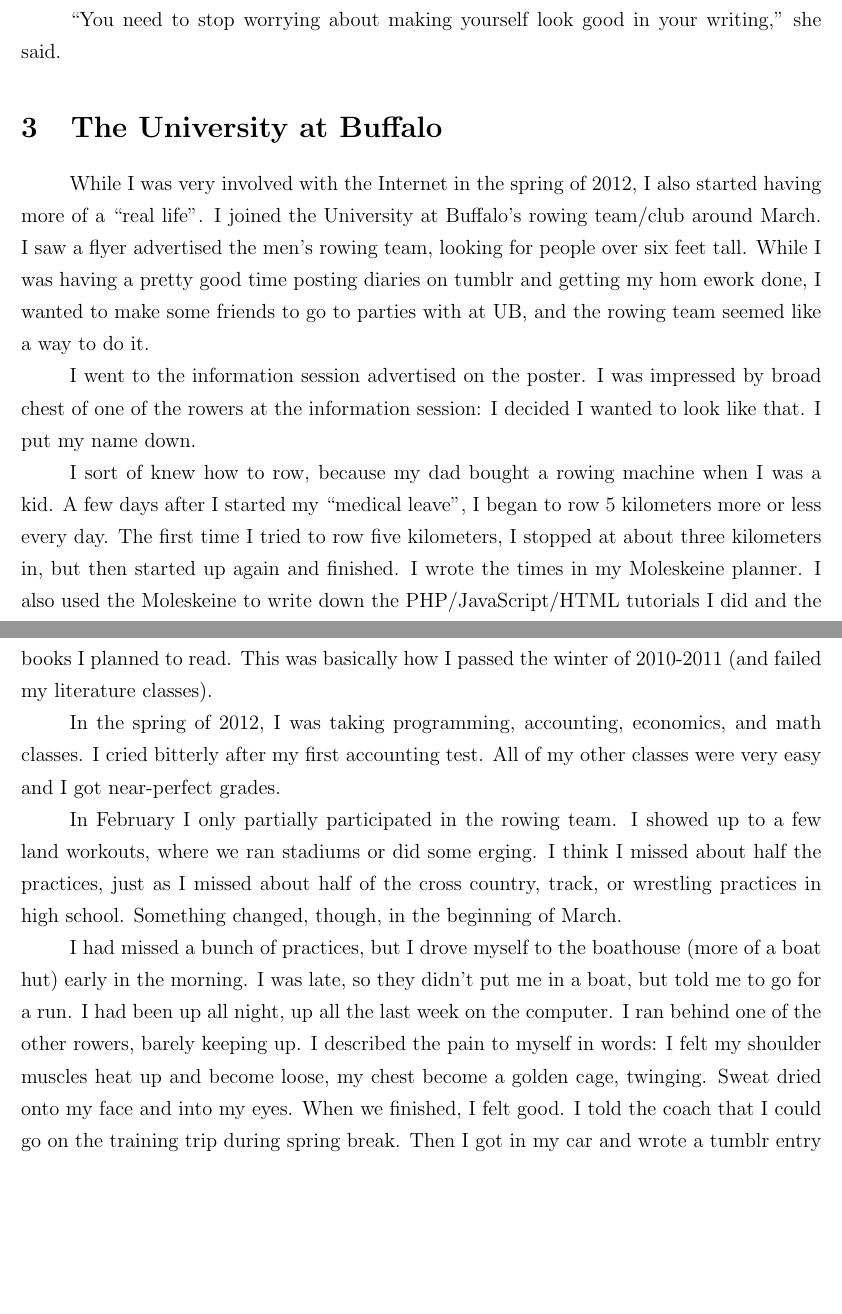
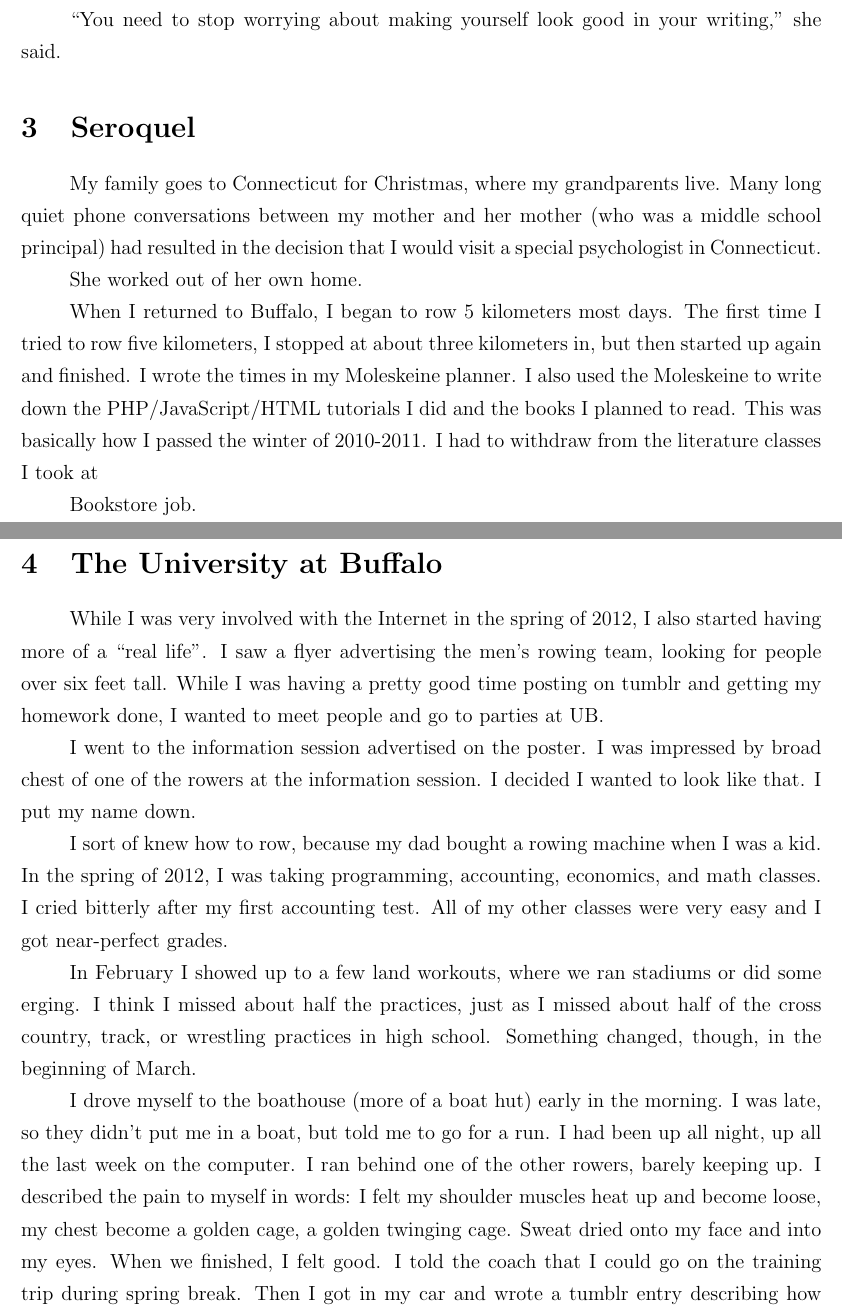
Before and after one commit to ptsteadman/college-memoir, a LaTeX document (college-memoir.tex): two parts of pages 3 and 4 of 8 before the commit and two parts of pages 3 and 4 of 9 after it, joined at a grey line, cut so that both start at the same text, the shorter picture padded with empty space. Compiled offline with pdfLaTeX.

Commit message:
started xmas in connecticut stuff

```diff
--- a/college-memoir.tex
+++ b/college-memoir.tex
@@ -109,52 +109,55 @@ should make a chapbook," she said.  I figured she was being sincere.
 ``You need to stop worrying about making yourself look good in your writing,'' she
 said.
 
+\section{Seroquel}
+My family goes to Connecticut for Christmas, where my grandparents live.  Many
+long quiet phone conversations between my mother and her mother (who was a
+middle school principal) had resulted in the decision that I would visit a
+special psychologist in Connecticut.
+
+She worked out of her own home.
+
+When I returned to Buffalo, I began to row 5 kilometers most days.  The first
+time I tried to row five kilometers, I stopped at about three kilometers in, but
+then started up again and finished.  I wrote the times in my Moleskeine planner.
+I also used the Moleskeine to write down the PHP/JavaScript/HTML tutorials I did
+and the books I planned to read.  This was basically how I passed the winter of
+2010-2011.  I had to withdraw from the literature classes I took at
+
+Bookstore job.
+
 \section{The University at Buffalo}
 While I was very involved with the Internet in the spring of 2012, I also
-started having more of a ``real life''.  I joined the University at Buffalo's
-rowing team/club around March.  I saw a flyer advertised the men's rowing team,
-looking for people over six feet tall.  While I was having a pretty good time
-posting diaries on tumblr and getting my hom ework done, I wanted to make some
-friends to go to parties with at UB, and the  rowing team seemed like a way to do
-it.
+started having more of a ``real life''.  I saw a flyer advertising the men's
+rowing team, looking for people over six feet tall.  While I was having a
+pretty good time posting on tumblr and getting my homework done, I wanted to
+meet people and go to parties at UB.
 
 I went to the information session advertised on the poster.  I was impressed by
- broad chest of one of the rowers at the information session: I decided I
+ broad chest of one of the rowers at the information session.  I decided I
 wanted to look like that.  I put my name down.
 
 I sort of knew how to row, because my dad bought a rowing machine when I was a
-kid.  A few days after I started my ``medical leave'', I began to row 5
-kilometers more or less every day.  The first time I tried to row five
-kilometers, I stopped at about three kilometers in, but then started up again
-and finished.  I wrote the times in my Moleskeine planner.  I also used the
-Moleskeine to write down the PHP/JavaScript/HTML tutorials I did and the books
-I planned to read.  This was basically how I passed the winter of 2010-2011
-(and failed my literature classes).
-
-In the spring of 2012, I was taking programming, accounting, economics, and
+kid.  In the spring of 2012, I was taking programming, accounting, economics, and
 math classes.  I cried bitterly after my first accounting test.  All of my
 other classes were very easy and I got near-perfect grades.
 
-In February I only partially participated in the rowing team.  I showed up to a
-few land workouts, where we ran stadiums or did some erging.  I think I
-missed about half the practices, just as I missed about half of the cross
-country, track, or wrestling practices in high school.  Something changed,
-though, in the beginning of March.
+In February I showed up to a few land workouts, where we ran stadiums or did
+some erging.  I think I missed about half the practices, just as I missed about
+half of the cross country, track, or wrestling practices in high school.
+Something changed, though, in the beginning of March.
 
-I had missed a bunch of practices, but I drove myself to the boathouse (more of
-a boat hut) early in the morning.  I was late, so they didn't put me in a boat,
-but told me to go for a run.  I had been up all night, up all the last week on
-the computer.  I ran behind one of the other rowers, barely keeping up.  I
-described the pain to myself in words: I felt my shoulder muscles heat up and
-become loose, my chest become a golden cage, twinging.  Sweat dried onto my face
-and into my eyes.  When we finished, I felt good.  I told the coach that I could
-go on the training trip during spring break.  Then I got in my car and wrote a
-tumblr entry describing how I wanted to go to Sports College: I needed a coach
-to tell me when to eat, when to sleep, when to work.  I needed to learn to
-control my fatigue and pain.  I could take care of my own mind, I thought.
-
-
-
+I drove myself to the boathouse (more of a boat hut) early in the morning.  I
+was late, so they didn't put me in a boat, but told me to go for a run.  I had
+been up all night, up all the last week on the computer.  I ran behind one of
+the other rowers, barely keeping up.  I described the pain to myself in words: I
+felt my shoulder muscles heat up and become loose, my chest become a golden
+cage, a golden twinging cage.  Sweat dried onto my face and into my eyes.  When
+we finished, I felt good.  I told the coach that I could go on the training trip
+during spring break.  Then I got in my car and wrote a tumblr entry describing
+how I wanted to go to Sports College: I needed a coach to tell me when to eat,
+when to sleep, when to work.  I needed to learn to control my fatigue and pain.
+I could take care of my own mind, I thought.
 
 
 \section{Un-Quitting}
```
